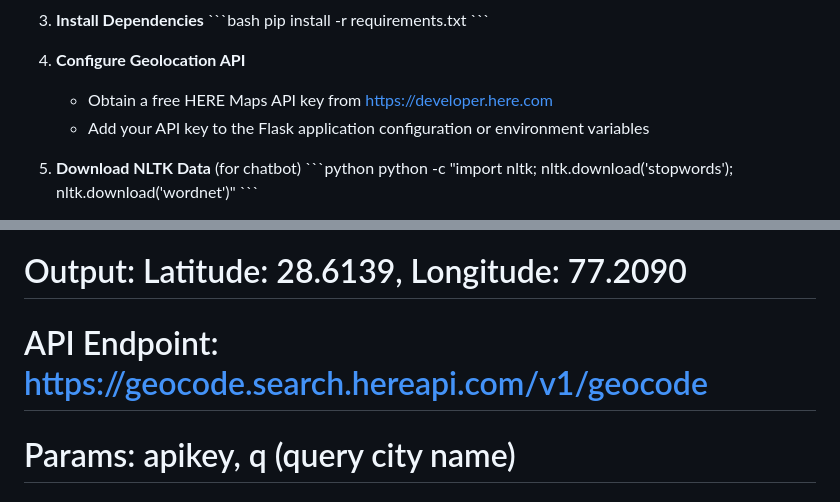
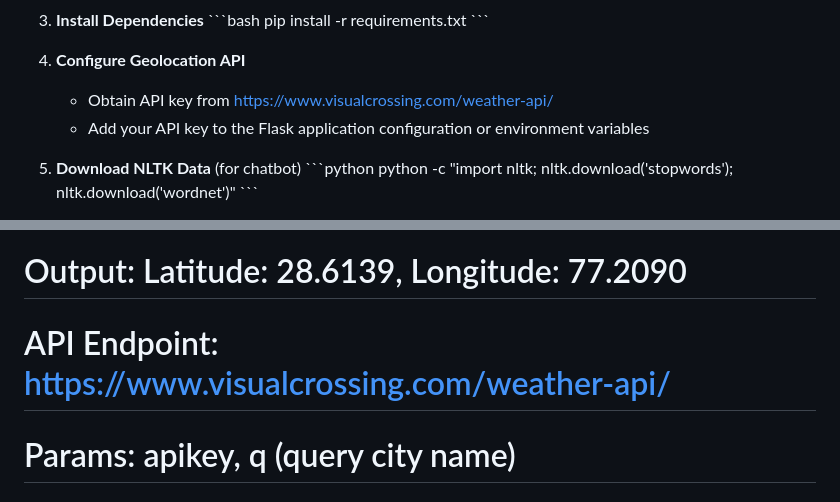
Before and after one commit to ansonapeter/GEOGUARD--FLOOD-AND-LANDSLIDE-DETECTION-USING-MACHINE-LEARNING, a Markdown page: README.md, 2 parts joined by grey strips. Drawn GitHub-style.

```diff
--- a/README.md
+++ b/README.md
@@ -61,7 +61,7 @@ An intelligent disaster preparedness platform that combines machine learning pre
    \`\`\`
 
 4. **Configure Geolocation API**
-   - Obtain a free HERE Maps API key from https://developer.here.com
+   - Obtain API key from https://www.visualcrossing.com/weather-api/
    - Add your API key to the Flask application configuration or environment variables
 
 5. **Download NLTK Data** (for chatbot)
@@ -159,7 +159,7 @@ Geoguard uses the HERE Maps Geocoding API to convert city names into precise geo
 # Input: "Delhi"
 # Output: Latitude: 28.6139, Longitude: 77.2090
 
-# API Endpoint: https://geocode.search.hereapi.com/v1/geocode
+# API Endpoint: https://www.visualcrossing.com/weather-api/
 # Params: apikey, q (query city name)
 # Response: JSON with location details including lat/lng
 \`\`\`
```
